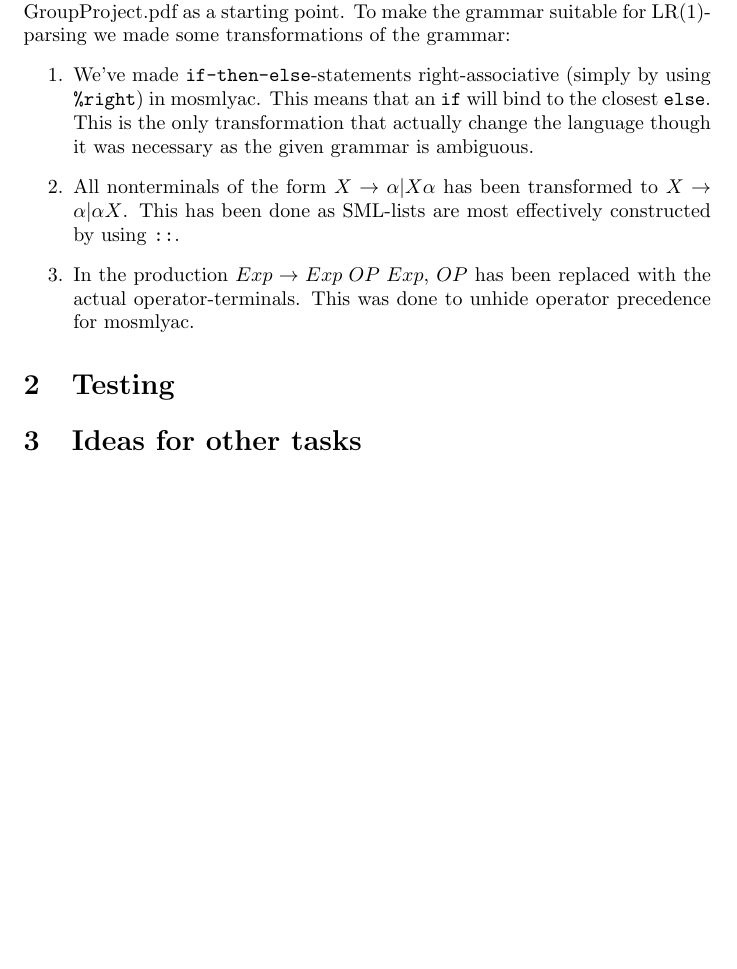
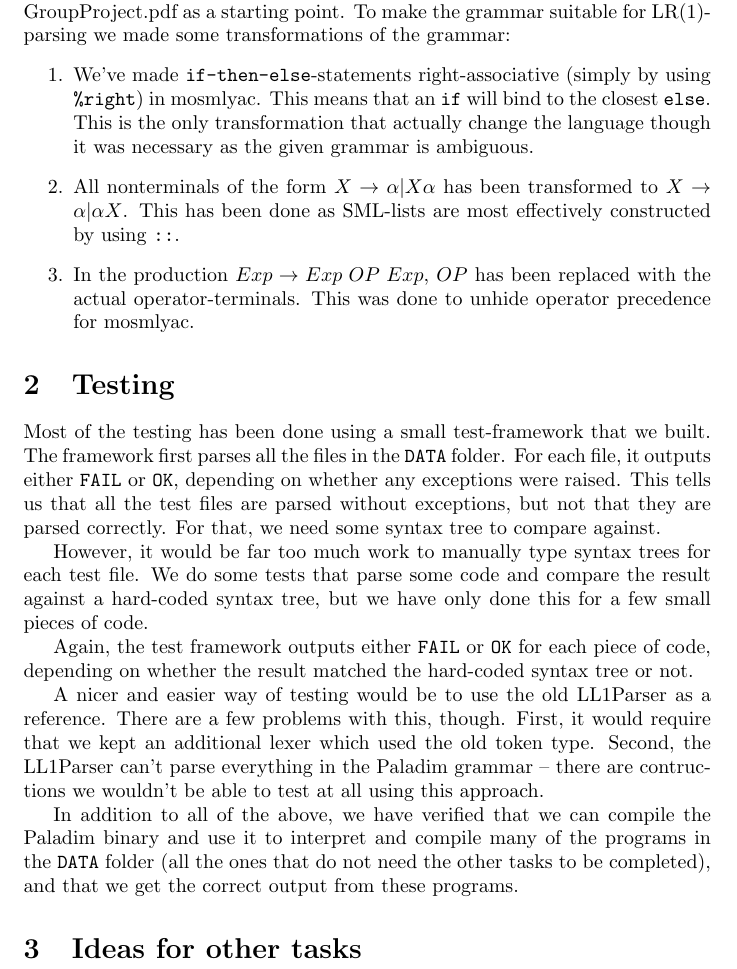
Before and after one commit to Tayacan/Compilers, a LaTeX document (DOC/G-Milestone.tex): part of page 2 of 2, cut so that both start at the same text, the shorter picture padded with empty space. Compiled offline with pdfLaTeX.

Commit message:
Section about testing in the milestone report.

```diff
--- a/DOC/G-Milestone.tex
+++ b/DOC/G-Milestone.tex
@@ -28,7 +28,28 @@ transformations of the grammar:
         %the preceding expression contained.$
 \end{enumerate}
 \section{Testing}
+Most of the testing has been done using a small test-framework that we built. The framework
+first parses all the files in the \texttt{DATA} folder. For each file, it outputs either
+\texttt{FAIL} or \texttt{OK}, depending on whether any exceptions were raised. This tells us
+that all the test files are parsed without exceptions, but not that they are parsed correctly.
+For that, we need some syntax tree to compare against.
 
+However, it would be far too much work to manually type syntax trees for each test file. We do
+some tests that parse some code and compare the result against a hard-coded syntax tree, but
+we have only done this for a few small pieces of code.
+
+Again, the test framework outputs either \texttt{FAIL} or \texttt{OK} for each piece of code,
+depending on whether the result matched the hard-coded syntax tree or not.
+
+A nicer and easier way of testing would be to use the old LL1Parser as a reference. There are
+a few problems with this, though. First, it would require that we kept an additional lexer
+which used the old token type. Second, the LL1Parser can't parse everything in the Paladim
+grammar -- there are contructions we wouldn't be able to test at all using this approach.
+
+In addition to all of the above, we have verified that we can compile the Paladim binary and
+use it to interpret and compile many of the programs in the \texttt{DATA} folder (all the
+ones that do not need the other tasks to be completed), and that we get the correct output
+from these programs.
 
 \section{Ideas for other tasks}
 
```
